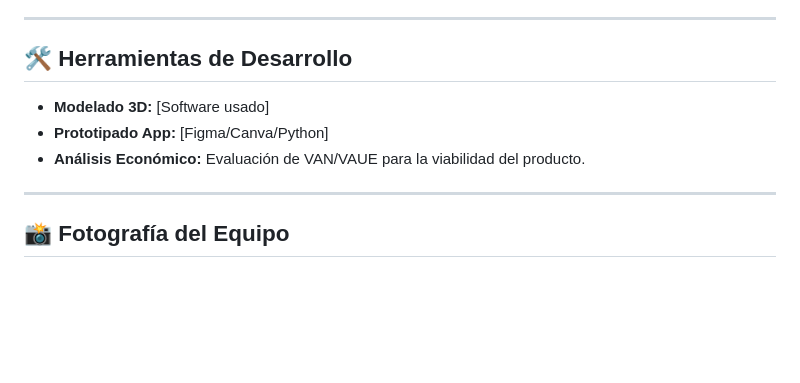
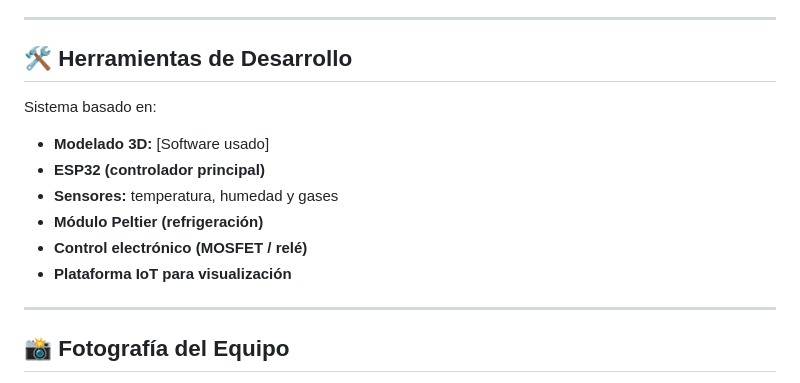
Before and after one commit to joelcastiss/FdD_Equipo05, a Markdown page: README.md, the part around one of its changes. Drawn GitHub-style; blank space fills up the shorter version.

```diff
--- a/README.md
+++ b/README.md
@@ -72,9 +82,14 @@ Menos lechugas en la basura = Menos metano en la atmósfera. Protegemos el agua
 ---
 
 ## 🛠️ Herramientas de Desarrollo
+Sistema basado en:
+
 * **Modelado 3D:** [Software usado]
-* **Prototipado App:** [Figma/Canva/Python]
-* **Análisis Económico:** Evaluación de VAN/VAUE para la viabilidad del producto.
+* **ESP32 (controlador principal)**
+* **Sensores:** temperatura, humedad y gases
+* **Módulo Peltier (refrigeración)**
+* **Control electrónico (MOSFET / relé)**
+* **Plataforma IoT para visualización**
 
 ---
 
```
Also changed, not shown: other parts of README.md (+33 -23 lines).
